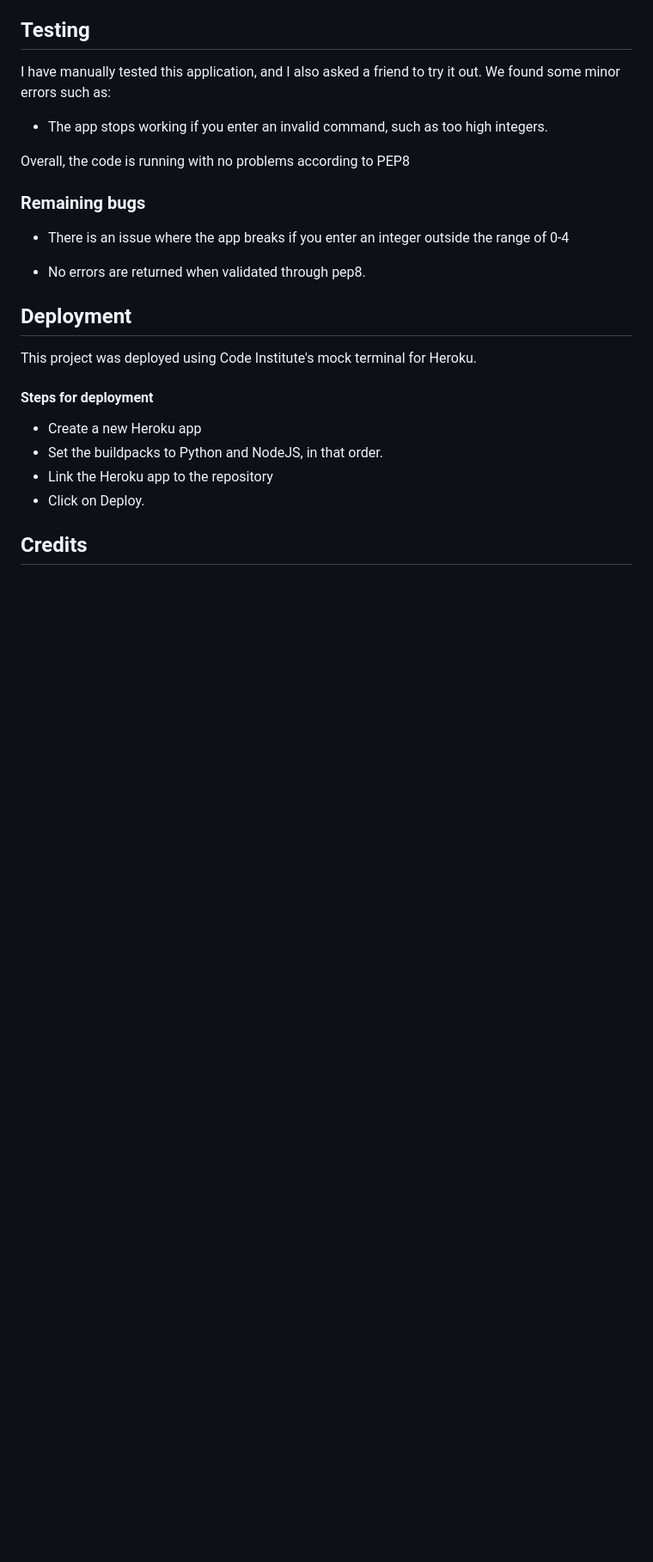
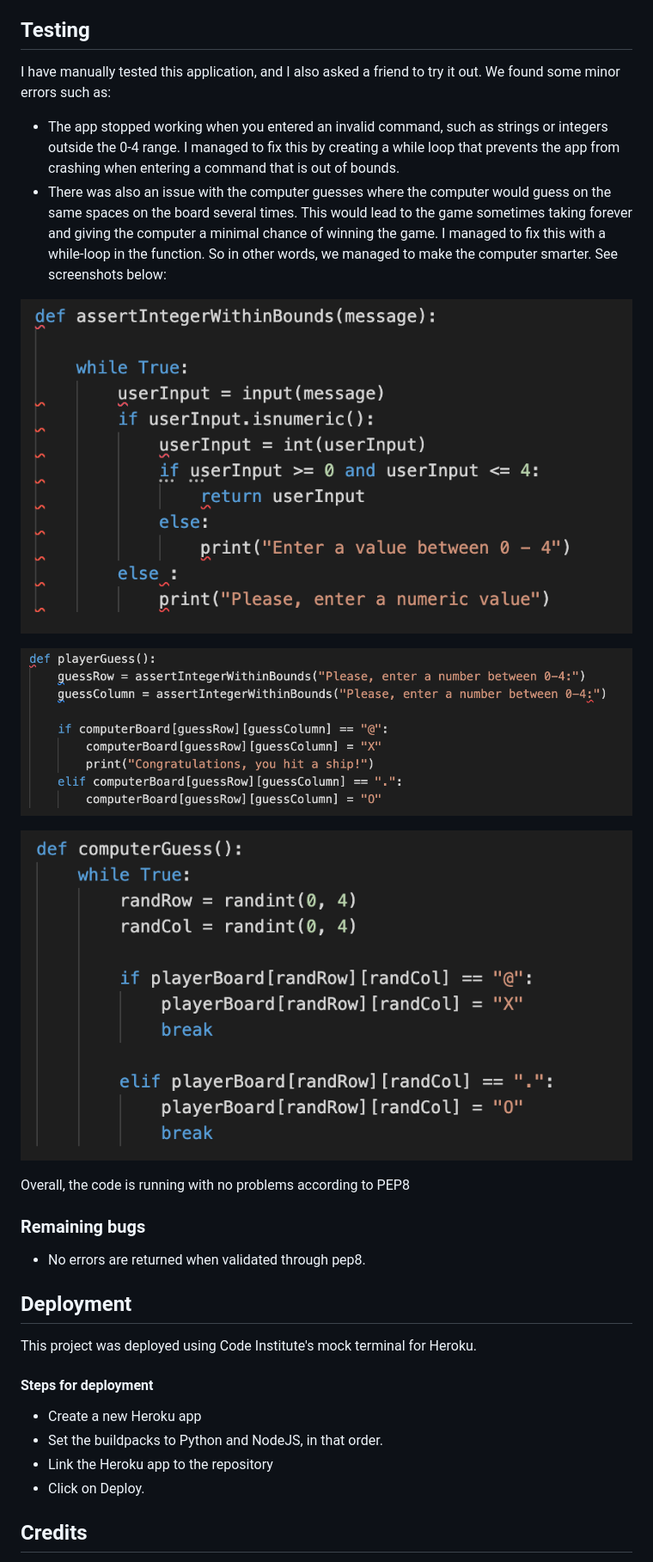
Before and after one commit to Code-Institute-Submissions/wasim-eb-battleships_AprResub, a Markdown page: README.md, the part around the change. Shown: that part at 86% size. Rendered like a GitHub page; pictures changed too: images/error1.png (added), images/error2.png (added), images/smartcomputer.png (added); blank space fills up the shorter version.

Commit message:
Finished readme file

```diff
--- a/README.md
+++ b/README.md
@@ -52,12 +52,24 @@ All my code was made separetaly since I found it more simple for my knowledge in
 
 ## Testing
 I have manually tested this application, and I also asked a friend to try it out. We found some minor errors such as:
-- The app stops working if you enter an invalid command, such as too high integers.
+- The app stopped working when you entered an invalid command, such as strings or integers outside the 0-4 range.
+I managed to fix this by creating a while loop that prevents the app from crashing when entering a command that is out
+of bounds.
+- There was also an issue with the computer guesses where the computer would guess on the same spaces on the board several times.
+This would lead to the game sometimes taking forever and giving the computer a minimal chance of winning the game. I managed to fix this with a while-loop in the function. So in other words, we managed to make the computer smarter.
+See screenshots below:
+
+![error1](./images/error1.png)
+
+![error2](./images/error2.png)
+
+![smartcomputer](./images/smartcomputer.png)
+
+
 
 Overall, the code is running with no problems according to PEP8
 
 ### Remaining bugs
-- There is an issue where the app breaks if you enter an integer outside the range of 0-4
 
 - No errors are returned when validated through pep8.
 
```
Also changed, not shown: 1 other file.
